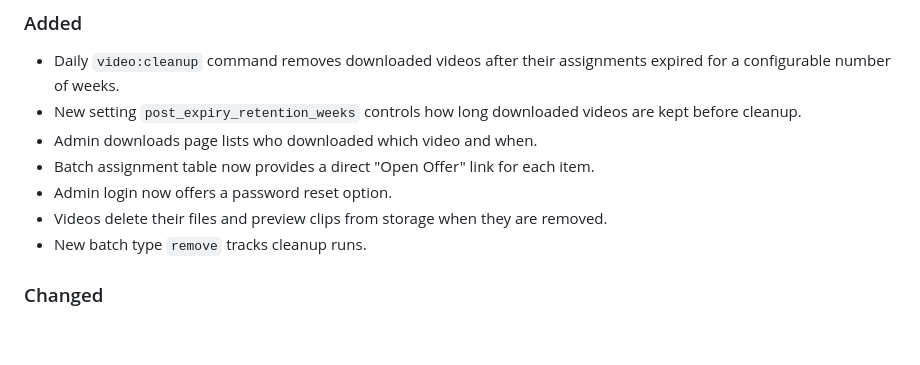
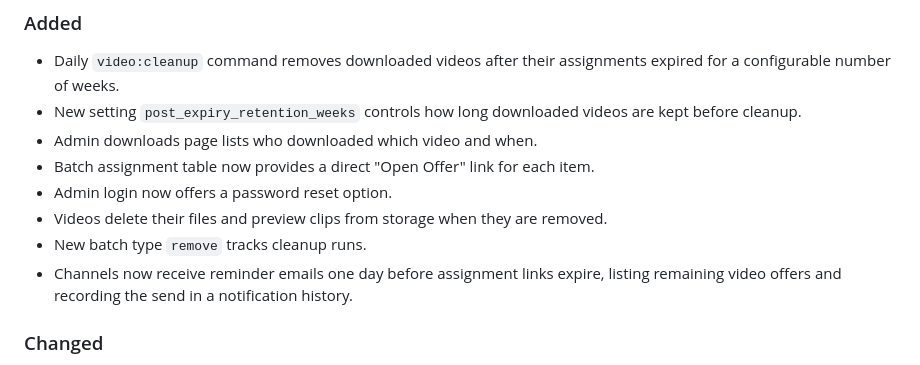
Before and after one commit to N3XT0R/video_sharing, a Markdown page: CHANGELOG.md, the part around the change. Drawn GitHub-style; blank space fills up the shorter version.

Commit message:
docs: add reminder notification entry

```diff
--- a/CHANGELOG.md
+++ b/CHANGELOG.md
@@ -17,6 +17,7 @@ and this project adheres to [Semantic Versioning](https://semver.org/spec/v2.0.0
 - Admin login now offers a password reset option.
 - Videos delete their files and preview clips from storage when they are removed.
 - New batch type `remove` tracks cleanup runs.
+- Channels now receive reminder emails one day before assignment links expire, listing remaining video offers and recording the send in a notification history.
 
 ### Changed
 
```
